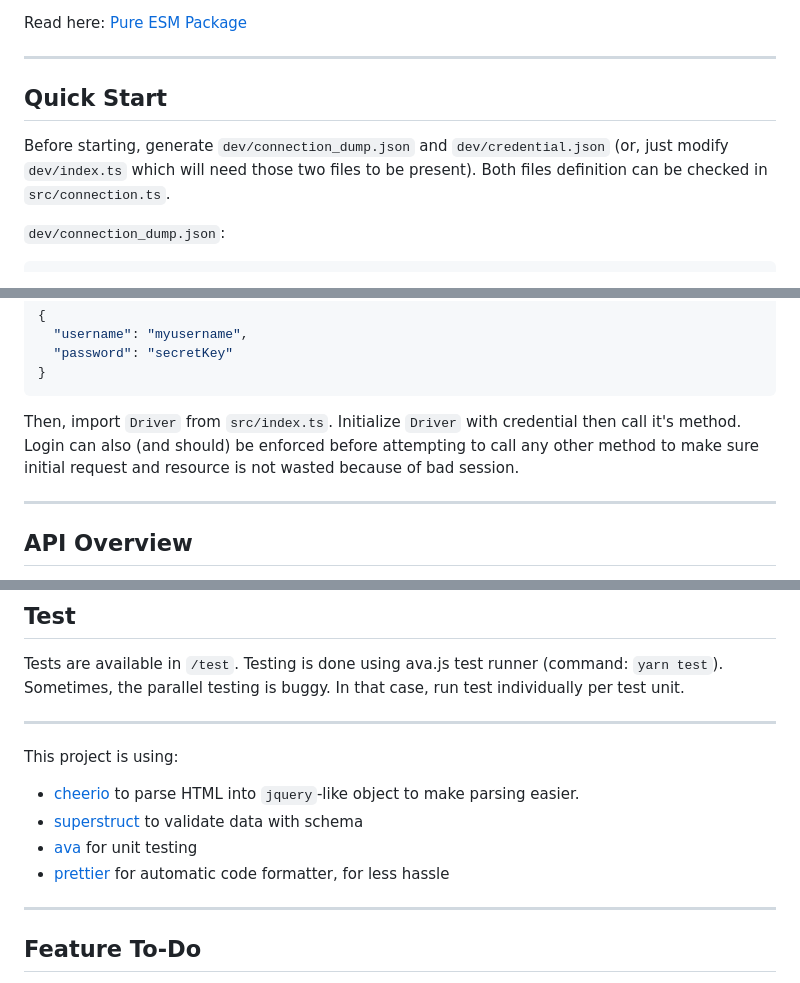
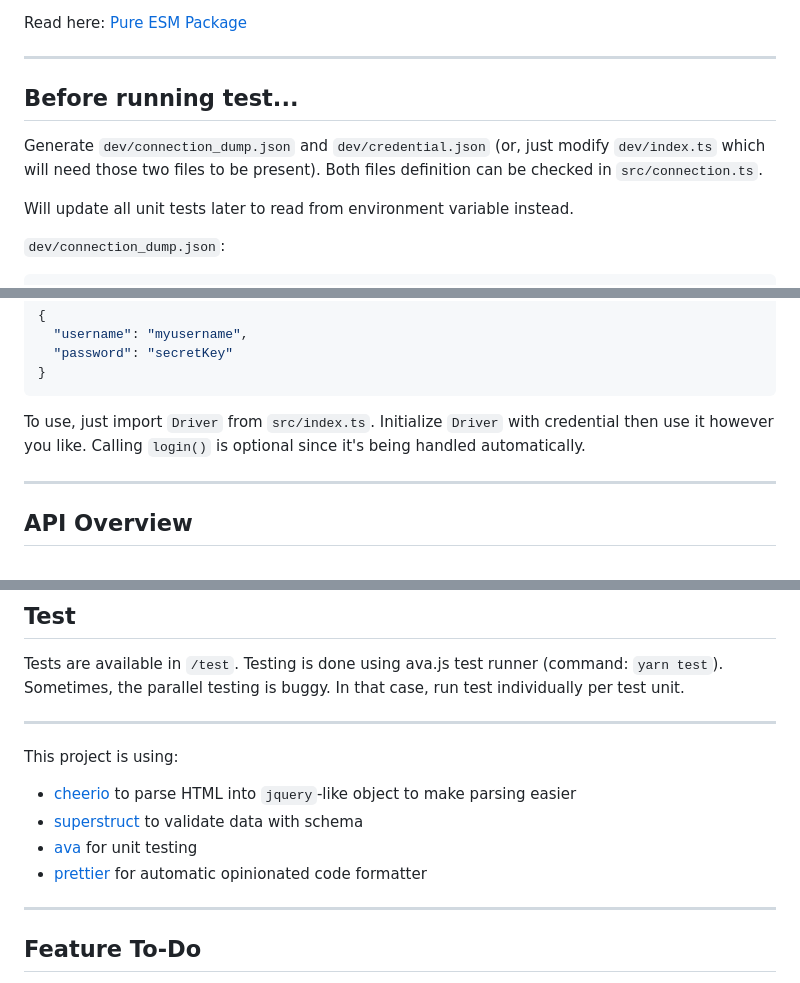
Before and after one commit to slainless/pdk-driver, a Markdown page: README.md, 3 parts joined by grey strips. GitHub-like rendering.

Commit message:
docs: update README

````diff
--- a/README.md
+++ b/README.md
@@ -10,11 +10,13 @@ Read here: [Pure ESM Package](https://gist.github.com/sindresorhus/a39789f98801d
 
 ---
 
-## Quick Start
+## Before running test...
 
-Before starting, generate `dev/connection_dump.json` and `dev/credential.json`
+Generate `dev/connection_dump.json` and `dev/credential.json`
 (or, just modify `dev/index.ts` which will need those two files to be present).
 Both files definition can be checked in `src/connection.ts`.
+
+Will update all unit tests later to read from environment variable instead.
 
 `dev/connection_dump.json`:
 
@@ -34,10 +36,7 @@ Both files definition can be checked in `src/connection.ts`.
 }
 ```
 
-Then, import `Driver` from `src/index.ts`. Initialize `Driver` with credential
-then call it's method. Login can also (and should) be enforced before attempting
-to call any other method to make sure initial request and resource is not wasted
-because of bad session.
+To use, just import `Driver` from `src/index.ts`. Initialize `Driver` with credential then use it however you like. Calling `login()` is optional since it's being handled automatically.
 
 ---
 
@@ -118,10 +117,10 @@ Tests are available in `/test`. Testing is done using ava.js test runner (comman
 
 This project is using:
 
-- [cheerio](https://cheerio.js.org/) to parse HTML into `jquery`-like object to make parsing easier.
+- [cheerio](https://cheerio.js.org/) to parse HTML into `jquery`-like object to make parsing easier
 - [superstruct](https://github.com/ianstormtaylor/superstruct/) to validate data with schema
 - [ava](https://github.com/avajs/ava) for unit testing
-- [prettier](https://prettier.io/) for automatic code formatter, for less hassle
+- [prettier](https://prettier.io/) for automatic opinionated code formatter
 
 ---
 
````
